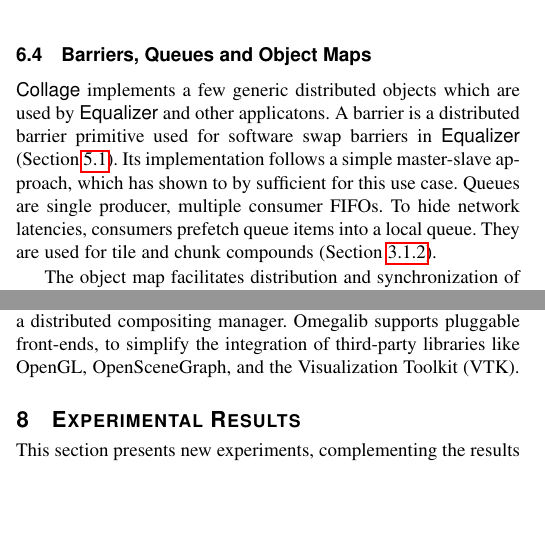
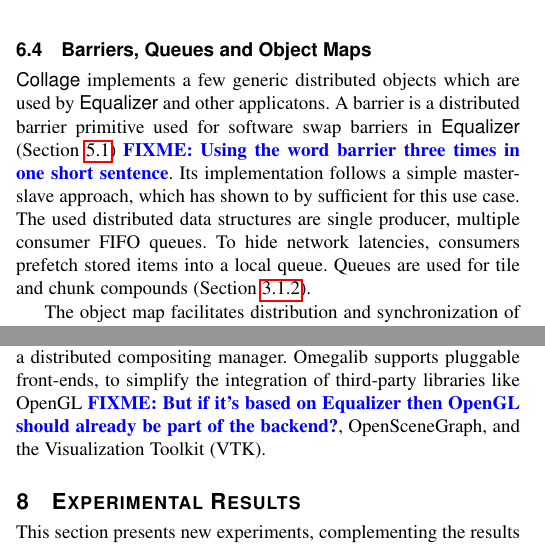
Before and after one commit to eile/Equalizer16, a LaTeX paper (paperIEEE.tex): two parts of the columns of pages 8 and 9 of 15, joined at a grey line, cut so that both start at the same text, the shorter picture padded with empty space. Compiled offline with pdfLaTeX; a missing font is replaced by an installed copy or a similar font; a LaTeX package or settings file that is missing is left out.

Commit message:
Lots of little changes and a few last  fixmes.
git-svn-id: https://dev.ifi.uzh.ch/vmml/svn/Equalizer16@131 db7c848b-7755-4df2-b763-8796797afa52

```diff
--- a/paperIEEE.tex
+++ b/paperIEEE.tex
@@ -1168,10 +1168,10 @@
 \textsf{Collage} implements a few generic distributed objects which are used by
 \textsf{Equalizer} and other applicatons. A barrier is a distributed barrier
 primitive used for software swap barriers in \textsf{Equalizer}
-(\sref{sec:swap}). Its implementation follows a simple master-slave approach,
-which has shown to by sufficient for this use case. Queues are single producer,
-multiple consumer FIFOs. To hide network latencies, consumers prefetch queue
-items into a local queue. They are used for tile and chunk compounds
+(\sref{sec:swap}) \FIXME{Using the word barrier three times in one short sentence}. Its implementation follows a simple master-slave approach,
+which has shown to by sufficient for this use case. The used distributed data structures are single producer,
+multiple consumer FIFO queues. To hide network latencies, consumers prefetch stored
+items into a local queue. Queues are used for tile and chunk compounds
 (\sref{sec:tile}).
 
 The object map facilitates distribution and synchronization of a collection of
@@ -1292,7 +1292,7 @@
 cluster-controlled display system, have different input sources dynamically
 routed to applications, and have rendering results optionally redirected to a
 distributed compositing manager. Omegalib supports pluggable front-ends, to
-simplify the integration of third-party libraries like OpenGL, OpenSceneGraph,
+simplify the integration of third-party libraries like OpenGL \FIXME{But if it's based on Equalizer then OpenGL should already be part of the backend?}, OpenSceneGraph,
 and the Visualization Toolkit (VTK).
 
 %----------------------------------------------------------------------
```
Also changed, not shown: paperIEEE.tex (10 more changed lines).
